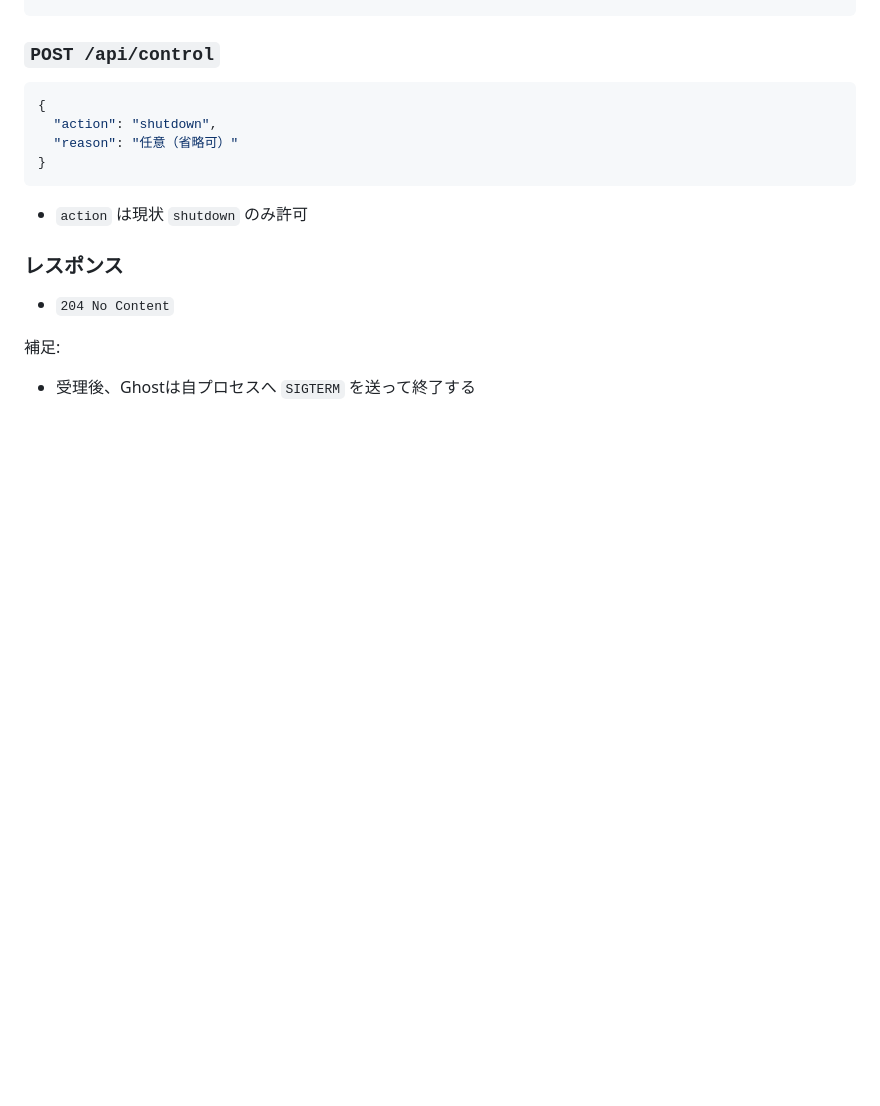
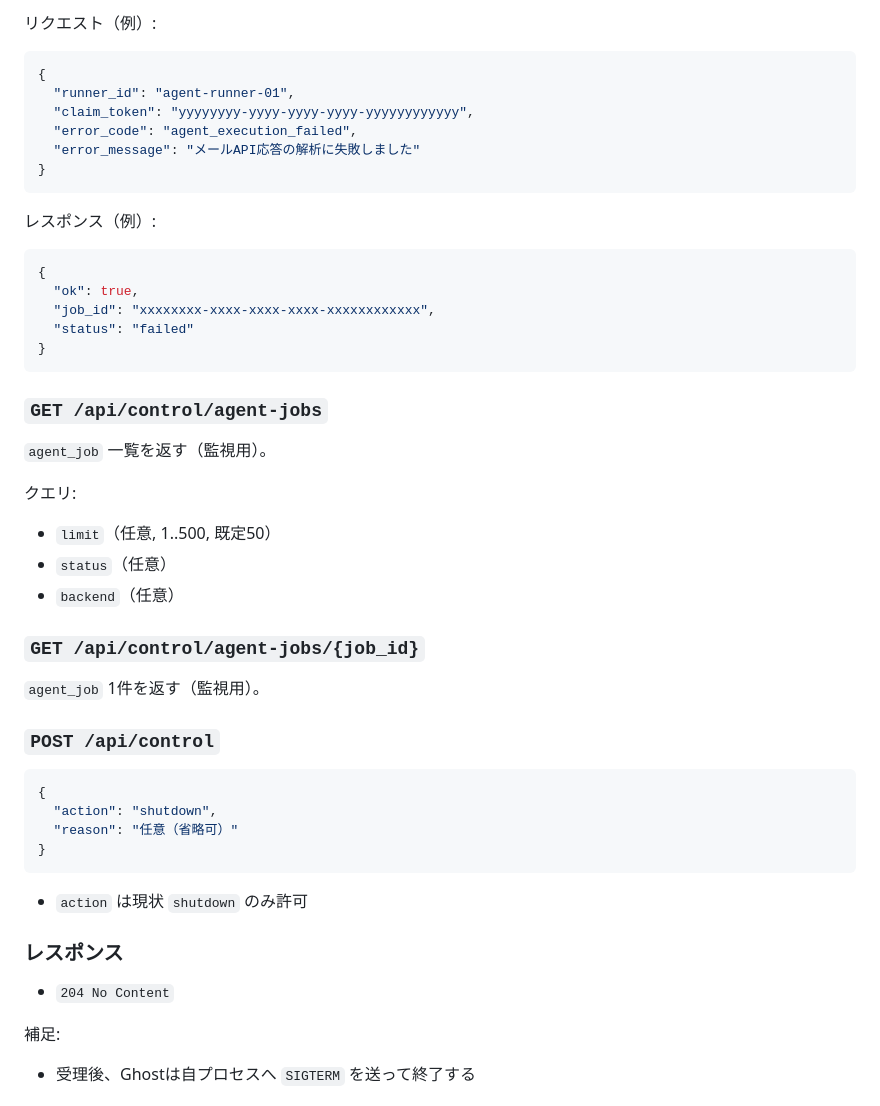
Before and after one commit to hirona98/CocoroGhost, a Markdown page: docs/07_API.md, the part around one of its changes. Rendered like a GitHub page; blank space fills up the shorter version.

````diff
--- a/docs/07_API.md
+++ b/docs/07_API.md
@@ -841,3 +932,38 @@ intent 一覧を返す（新しい順）。
+リクエスト（例）:
+
+```json
+{
+  "runner_id": "agent-runner-01",
+  "claim_token": "yyyyyyyy-yyyy-yyyy-yyyy-yyyyyyyyyyyy",
+  "error_code": "agent_execution_failed",
+  "error_message": "メールAPI応答の解析に失敗しました"
+}
+```
+
+レスポンス（例）:
+
+```json
+{
+  "ok": true,
+  "job_id": "xxxxxxxx-xxxx-xxxx-xxxx-xxxxxxxxxxxx",
+  "status": "failed"
+}
+```
+
+### `GET /api/control/agent-jobs`
+
+`agent_job` 一覧を返す（監視用）。
+
+クエリ:
+
+- `limit`（任意, 1..500, 既定50）
+- `status`（任意）
+- `backend`（任意）
+
+### `GET /api/control/agent-jobs/{job_id}`
+
+`agent_job` 1件を返す（監視用）。
+
 ### `POST /api/control`
 
 ```json
````
Also changed, not shown: other parts of docs/07_API.md (+91 -0 lines), docs/18_自発行動アーキテクチャ詳細設計.md (+14 -0 lines).
